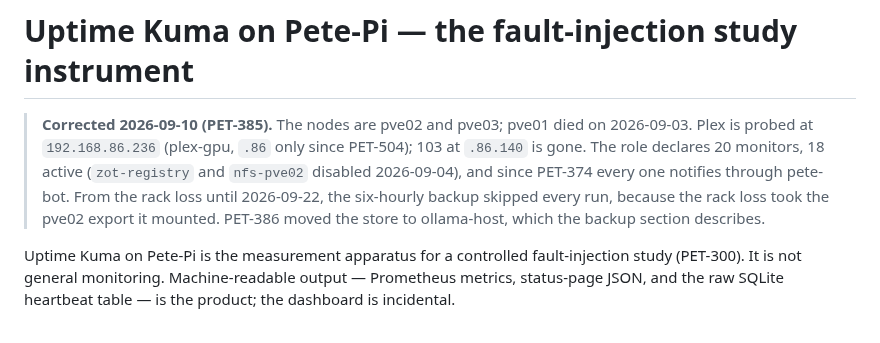
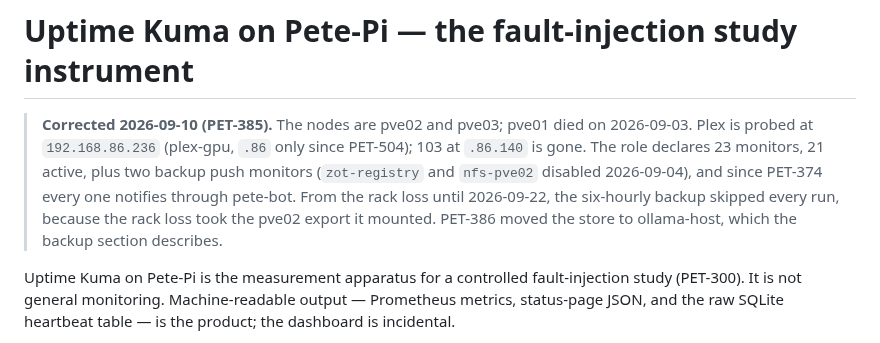
Before and after one commit to PeteDio-Labs/petedio-iac, a Markdown page: docs/runbooks/uptime-kuma-fault-study.md, the part around one of its changes. Drawn GitHub-style.

```diff
--- a/docs/runbooks/uptime-kuma-fault-study.md
+++ b/docs/runbooks/uptime-kuma-fault-study.md
@@ -1,6 +1,6 @@
 # Uptime Kuma on Pete-Pi — the fault-injection study instrument
 
-> **Corrected 2026-09-10 (PET-385).** The nodes are pve02 and pve03; pve01 died on 2026-09-03. Plex is probed at `192.168.86.236` (plex-gpu, `.86` only since PET-504); 103 at `.86.140` is gone. The role declares 20 monitors, 18 active (`zot-registry` and `nfs-pve02` disabled 2026-09-04), and since PET-374 every one notifies through pete-bot. From the rack loss until 2026-09-22, the six-hourly backup skipped every run, because the rack loss took the pve02 export it mounted. PET-386 moved the store to ollama-host, which the backup section describes.
+> **Corrected 2026-09-10 (PET-385).** The nodes are pve02 and pve03; pve01 died on 2026-09-03. Plex is probed at `192.168.86.236` (plex-gpu, `.86` only since PET-504); 103 at `.86.140` is gone. The role declares 23 monitors, 21 active, plus two backup push monitors (`zot-registry` and `nfs-pve02` disabled 2026-09-04), and since PET-374 every one notifies through pete-bot. From the rack loss until 2026-09-22, the six-hourly backup skipped every run, because the rack loss took the pve02 export it mounted. PET-386 moved the store to ollama-host, which the backup section describes.
 
 Uptime Kuma on Pete-Pi is the measurement apparatus for a controlled
 fault-injection study (PET-300). It is not general monitoring. Machine-readable
```
Also changed, not shown: other parts of docs/runbooks/uptime-kuma-fault-study.md (+1 -1 lines), docs/runbooks/pve03-platform-move.md (+1 -1 lines).
